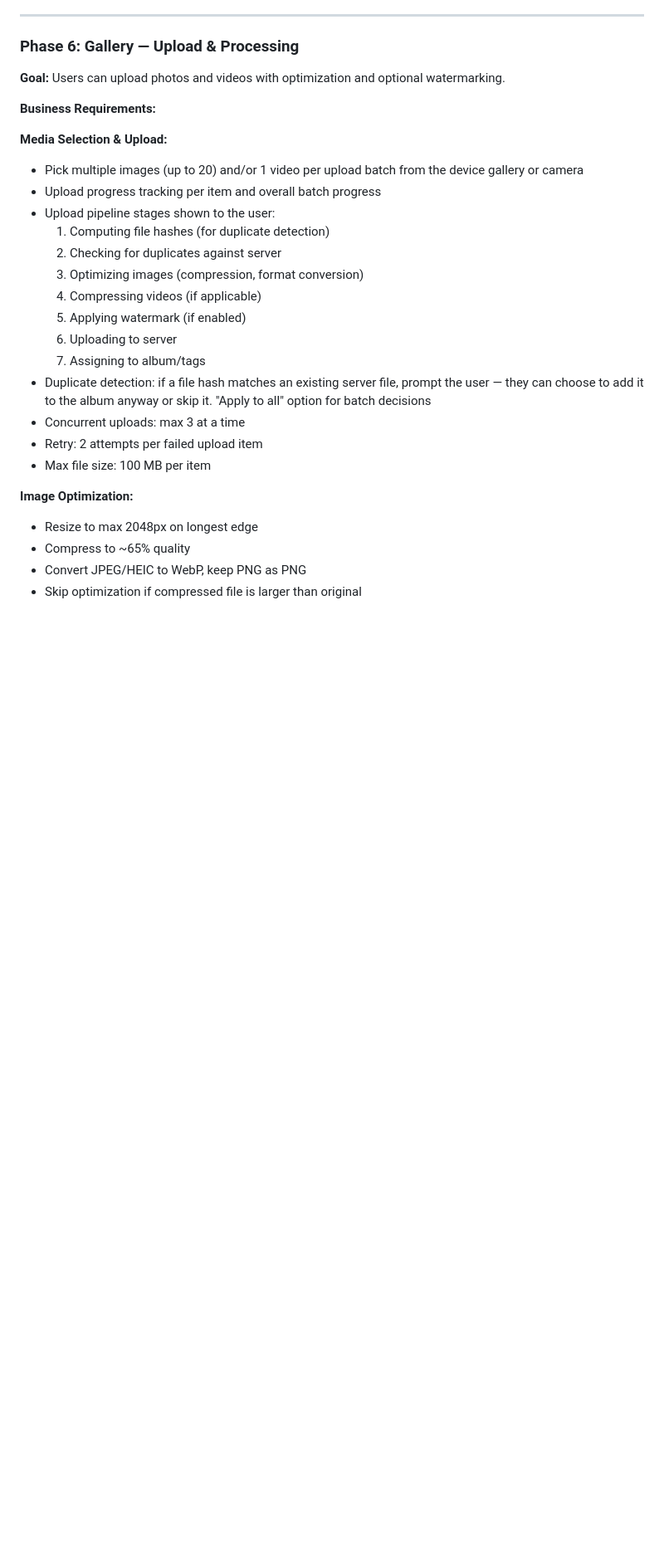
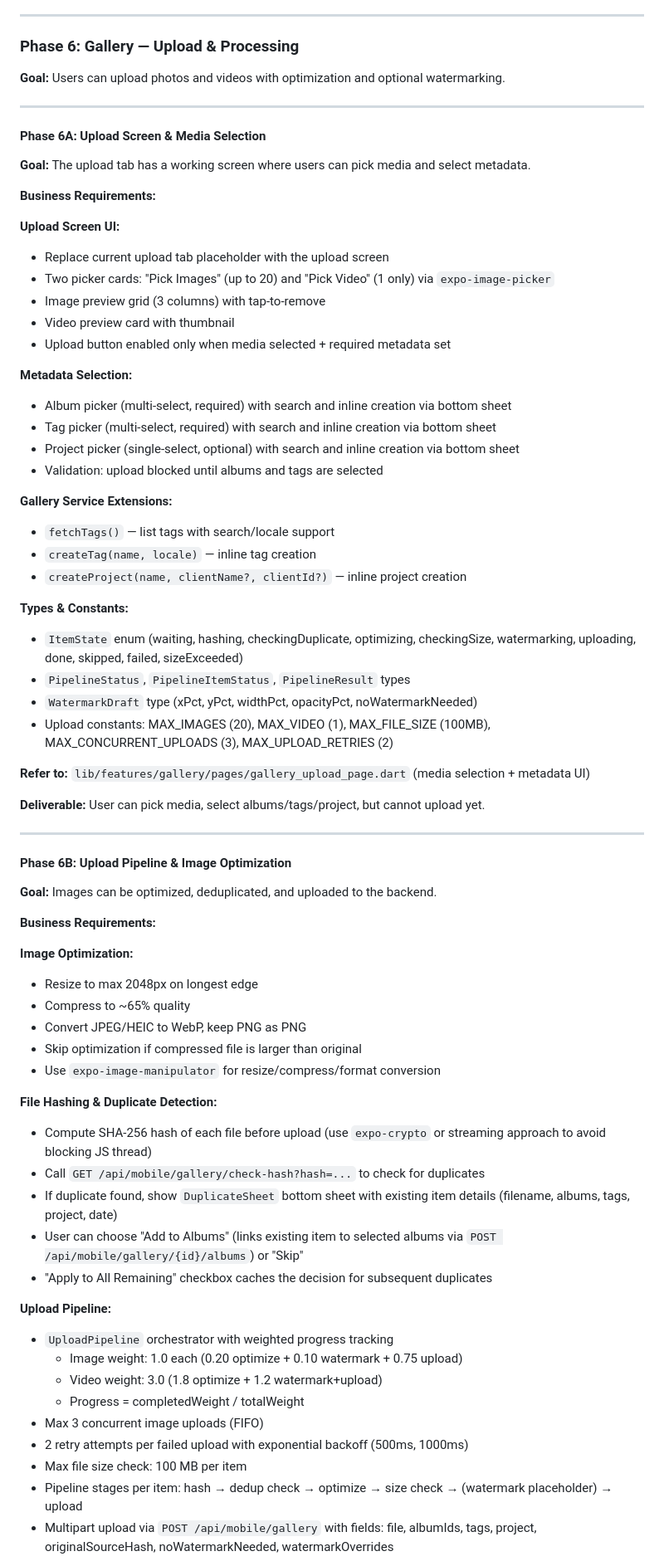
Before and after one commit to Ruqaqa/ruqaqa-mobile-app, a Markdown page: EXPO_MIGRATION_PLAN.md, the part around one of its changes. Shown at 83% size. Rendered like a GitHub page; blank space fills up the shorter version.

Commit message:
Split Phase 6 into subphases 6A-6D in migration plan

```diff
--- a/EXPO_MIGRATION_PLAN.md
+++ b/EXPO_MIGRATION_PLAN.md
@@ -360,26 +360,72 @@ Update seed data as sub-phases progress:
 
 **Goal:** Users can upload photos and videos with optimization and optional watermarking.
 
+---
+
+#### Phase 6A: Upload Screen & Media Selection
+
+**Goal:** The upload tab has a working screen where users can pick media and select metadata.
+
 **Business Requirements:**
 
-**Media Selection & Upload:**
-- Pick multiple images (up to 20) and/or 1 video per upload batch from the device gallery or camera
-- Upload progress tracking per item and overall batch progress
-- Upload pipeline stages shown to the user:
-  1. Computing file hashes (for duplicate detection)
-  2. Checking for duplicates against server
-  3. Optimizing images (compression, format conversion)
-  4. Compressing videos (if applicable)
-  5. Applying watermark (if enabled)
-  6. Uploading to server
-  7. Assigning to album/tags
-- Duplicate detection: if a file hash matches an existing server file, prompt the user — they can choose to add it to the album anyway or skip it. "Apply to all" option for batch decisions
-- Concurrent uploads: max 3 at a time
-- Retry: 2 attempts per failed upload item
-- Max file size: 100 MB per item
+**Upload Screen UI:**
+- Replace current upload tab placeholder with the upload screen
+- Two picker cards: "Pick Images" (up to 20) and "Pick Video" (1 only) via `expo-image-picker`
+- Image preview grid (3 columns) with tap-to-remove
+- Video preview card with thumbnail
+- Upload button enabled only when media selected + required metadata set
+
+**Metadata Selection:**
+- Album picker (multi-select, required) with search and inline creation via bottom sheet
+- Tag picker (multi-select, required) with search and inline creation via bottom sheet
+- Project picker (single-select, optional) with search and inline creation via bottom sheet
+- Validation: upload blocked until albums and tags are selected
+
+**Gallery Service Extensions:**
+- `fetchTags()` — list tags with search/locale support
+- `createTag(name, locale)` — inline tag creation
+- `createProject(name, clientName?, clientId?)` — inline project creation
+
+**Types & Constants:**
+- `ItemState` enum (waiting, hashing, checkingDuplicate, optimizing, checkingSize, watermarking, uploading, done, skipped, failed, sizeExceeded)
+- `PipelineStatus`, `PipelineItemStatus`, `PipelineResult` types
+- `WatermarkDraft` type (xPct, yPct, widthPct, opacityPct, noWatermarkNeeded)
+- Upload constants: MAX_IMAGES (20), MAX_VIDEO (1), MAX_FILE_SIZE (100MB), MAX_CONCURRENT_UPLOADS (3), MAX_UPLOAD_RETRIES (2)
+
+**Refer to:** `lib/features/gallery/pages/gallery_upload_page.dart` (media selection + metadata UI)
+
+**Deliverable:** User can pick media, select albums/tags/project, but cannot upload yet.
+
+---
+
+#### Phase 6B: Upload Pipeline & Image Optimization
+
+**Goal:** Images can be optimized, deduplicated, and uploaded to the backend.
+
+**Business Requirements:**
 
 **Image Optimization:**
 - Resize to max 2048px on longest edge
 - Compress to ~65% quality
 - Convert JPEG/HEIC to WebP, keep PNG as PNG
 - Skip optimization if compressed file is larger than original
+- Use `expo-image-manipulator` for resize/compress/format conversion
+
+**File Hashing & Duplicate Detection:**
+- Compute SHA-256 hash of each file before upload (use `expo-crypto` or streaming approach to avoid blocking JS thread)
+- Call `GET /api/mobile/gallery/check-hash?hash=...` to check for duplicates
+- If duplicate found, show `DuplicateSheet` bottom sheet with existing item details (filename, albums, tags, project, date)
+- User can choose "Add to Albums" (links existing item to selected albums via `POST /api/mobile/gallery/{id}/albums`) or "Skip"
+- "Apply to All Remaining" checkbox caches the decision for subsequent duplicates
+
+**Upload Pipeline:**
+- `UploadPipeline` orchestrator with weighted progress tracking
+  - Image weight: 1.0 each (0.20 optimize + 0.10 watermark + 0.75 upload)
+  - Video weight: 3.0 (1.8 optimize + 1.2 watermark+upload)
+  - Progress = completedWeight / totalWeight
+- Max 3 concurrent image uploads (FIFO)
+- 2 retry attempts per failed upload with exponential backoff (500ms, 1000ms)
+- Max file size check: 100 MB per item
+- Pipeline stages per item: hash → dedup check → optimize → size check → (watermark placeholder) → upload
+- Multipart upload via `POST /api/mobile/gallery` with fields: file, albumIds, tags, project, originalSourceHash, noWatermarkNeeded, watermarkOverrides
+
```
Also changed, not shown: other parts of EXPO_MIGRATION_PLAN.md (+92 -19 lines).
